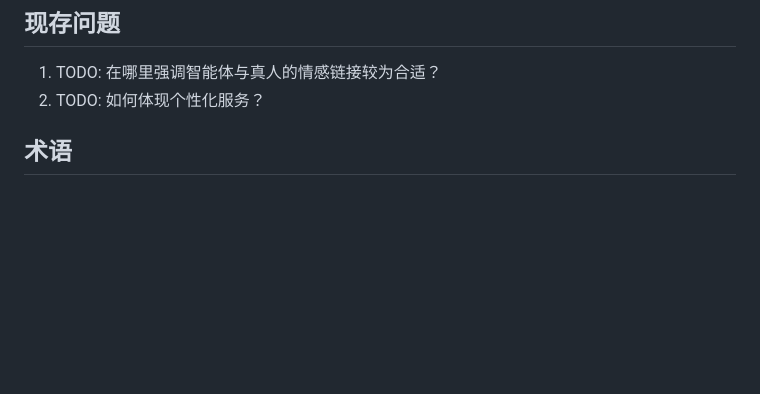
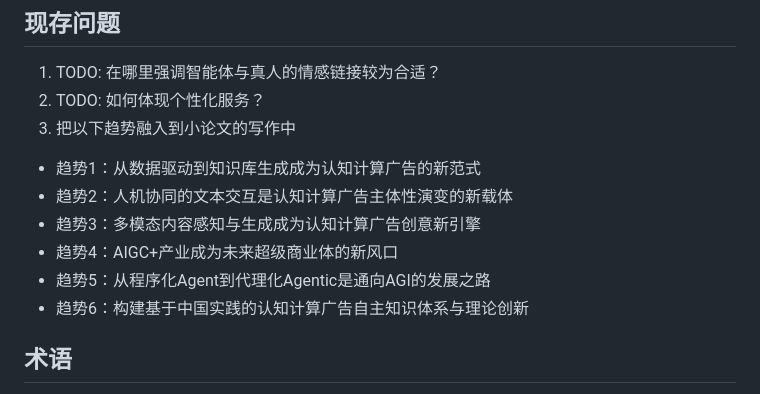
Before and after one commit to algmon/suanfamama-wei-research, a Markdown page: README.md, the part around the change. Rendered like a GitHub page; blank space fills up the shorter version.

```diff
--- a/README.md
+++ b/README.md
@@ -122,6 +122,13 @@ TODO: 补充 阿诺德 认知-情感-意动 模型
 ## 现存问题
 1. TODO: 在哪里强调智能体与真人的情感链接较为合适？
 2. TODO: 如何体现个性化服务？
+3. 把以下趋势融入到小论文的写作中
+* 趋势1：从数据驱动到知识库生成成为认知计算广告的新范式
+* 趋势2：人机协同的文本交互是认知计算广告主体性演变的新载体
+* 趋势3：多模态内容感知与生成成为认知计算广告创意新引擎
+* 趋势4：AIGC+产业成为未来超级商业体的新风口
+* 趋势5：从程序化Agent到代理化Agentic是通向AGI的发展之路
+* 趋势6：构建基于中国实践的认知计算广告自主知识体系与理论创新
 
 ## 术语
 1. 生成式AI
```
